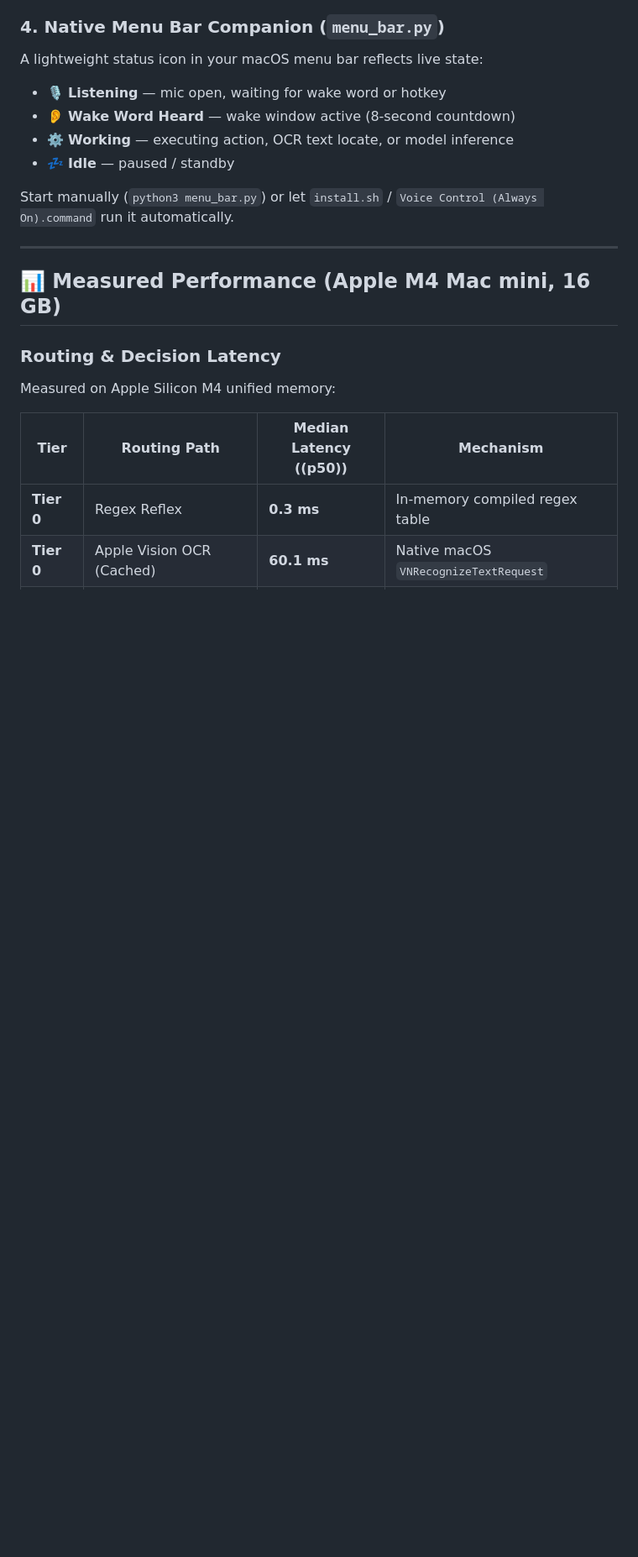
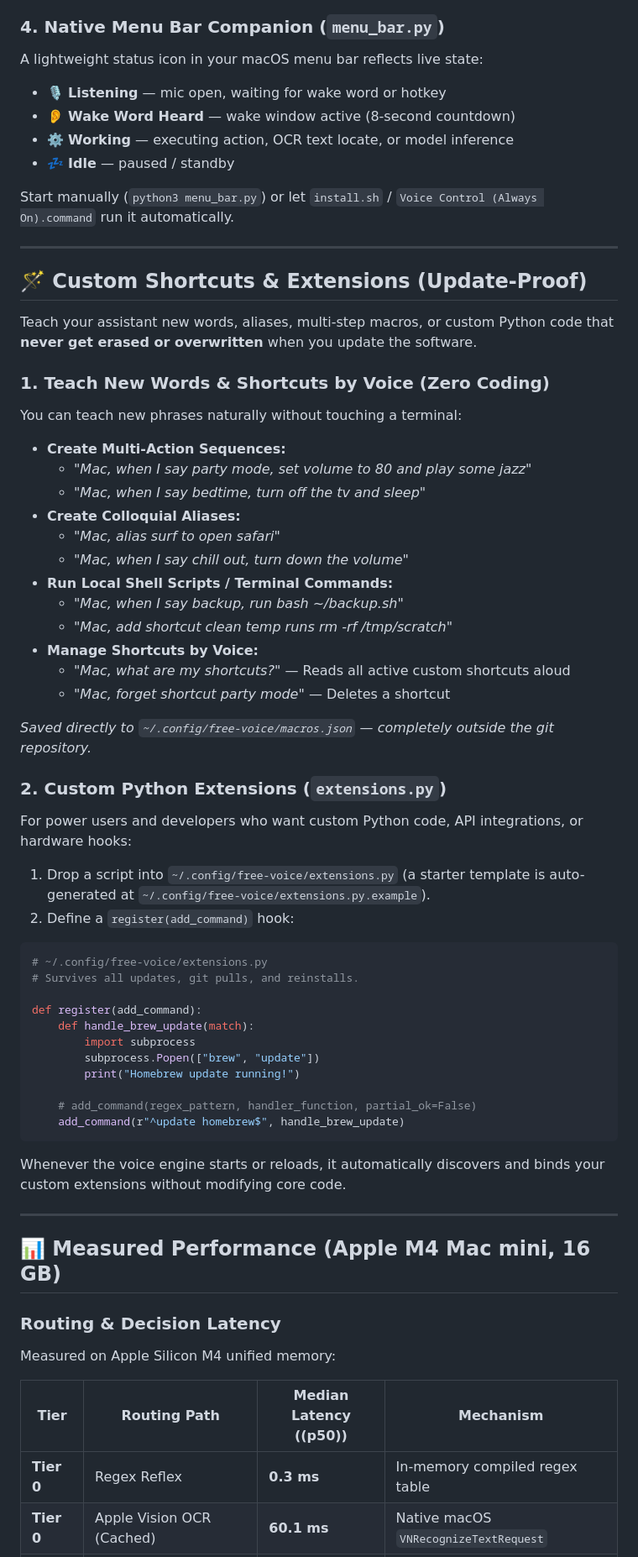
Before and after one commit to bparlette/free-mac-voice, a Markdown page: README.md, the part around one of its changes. Shown at 84% size. GitHub-like rendering; blank space fills up the shorter version.

Commit message:
docs: add guide for update-proof custom shortcuts and extensions

````diff
--- a/README.md
+++ b/README.md
@@ -180,6 +180,52 @@ Start manually (`python3 menu_bar.py`) or let `install.sh` / `Voice Control (Alw
 
 ---
 
+## 🪄 Custom Shortcuts & Extensions (Update-Proof)
+
+Teach your assistant new words, aliases, multi-step macros, or custom Python code that **never get erased or overwritten** when you update the software.
+
+### 1. Teach New Words & Shortcuts by Voice (Zero Coding)
+You can teach new phrases naturally without touching a terminal:
+
+- **Create Multi-Action Sequences:**
+  - *"Mac, when I say party mode, set volume to 80 and play some jazz"*
+  - *"Mac, when I say bedtime, turn off the tv and sleep"*
+- **Create Colloquial Aliases:**
+  - *"Mac, alias surf to open safari"*
+  - *"Mac, when I say chill out, turn down the volume"*
+- **Run Local Shell Scripts / Terminal Commands:**
+  - *"Mac, when I say backup, run bash ~/backup.sh"*
+  - *"Mac, add shortcut clean temp runs rm -rf /tmp/scratch"*
+- **Manage Shortcuts by Voice:**
+  - *"Mac, what are my shortcuts?"* — Reads all active custom shortcuts aloud
+  - *"Mac, forget shortcut party mode"* — Deletes a shortcut
+
+*Saved directly to `~/.config/free-voice/macros.json` — completely outside the git repository.*
+
+### 2. Custom Python Extensions (`extensions.py`)
+For power users and developers who want custom Python code, API integrations, or hardware hooks:
+
+1. Drop a script into `~/.config/free-voice/extensions.py` (a starter template is auto-generated at `~/.config/free-voice/extensions.py.example`).
+2. Define a `register(add_command)` hook:
+
+```python
+# ~/.config/free-voice/extensions.py
+# Survives all updates, git pulls, and reinstalls.
+
+def register(add_command):
+    def handle_brew_update(match):
+        import subprocess
+        subprocess.Popen(["brew", "update"])
+        print("Homebrew update running!")
+
+    # add_command(regex_pattern, handler_function, partial_ok=False)
+    add_command(r"^update homebrew$", handle_brew_update)
+```
+
+Whenever the voice engine starts or reloads, it automatically discovers and binds your custom extensions without modifying core code.
+
+---
+
 ## 📊 Measured Performance (Apple M4 Mac mini, 16 GB)
 
 ### Routing & Decision Latency
````
Also changed, not shown: other parts of README.md (+1 -1 lines).
